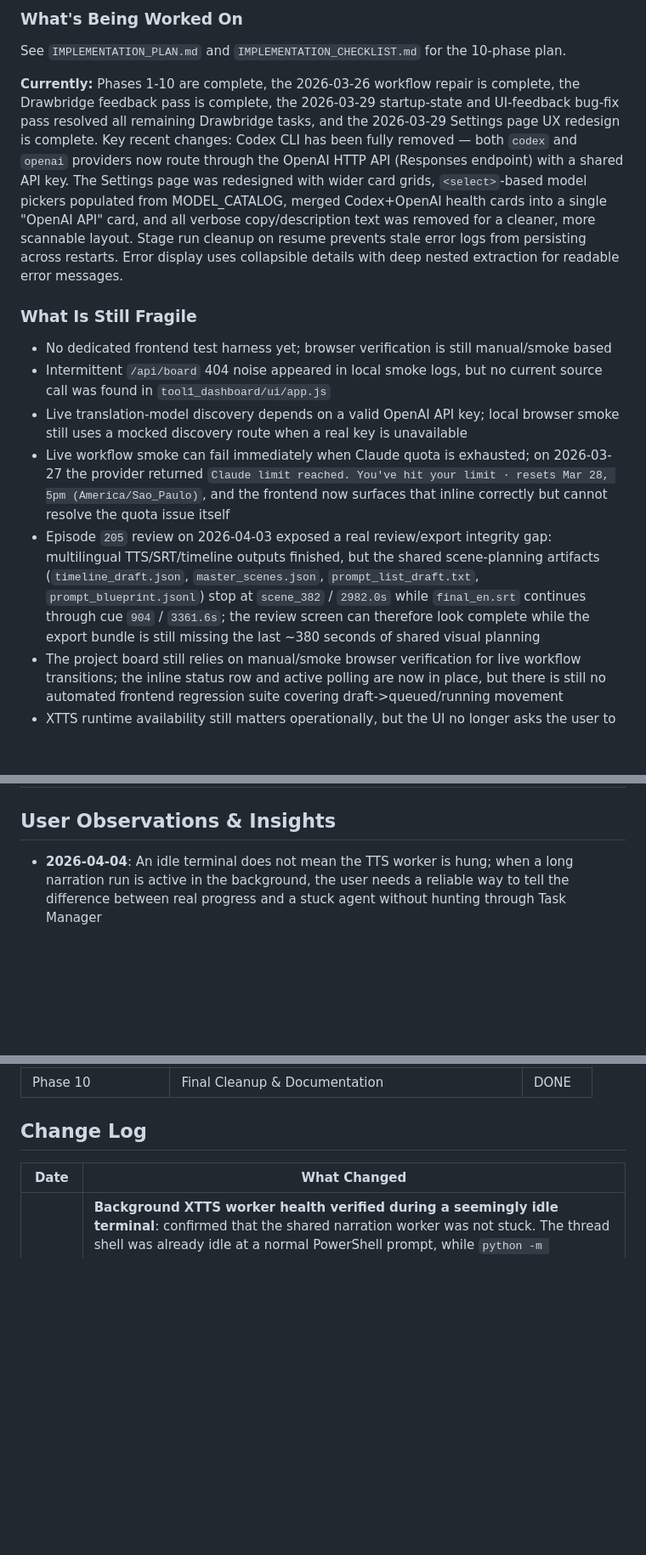
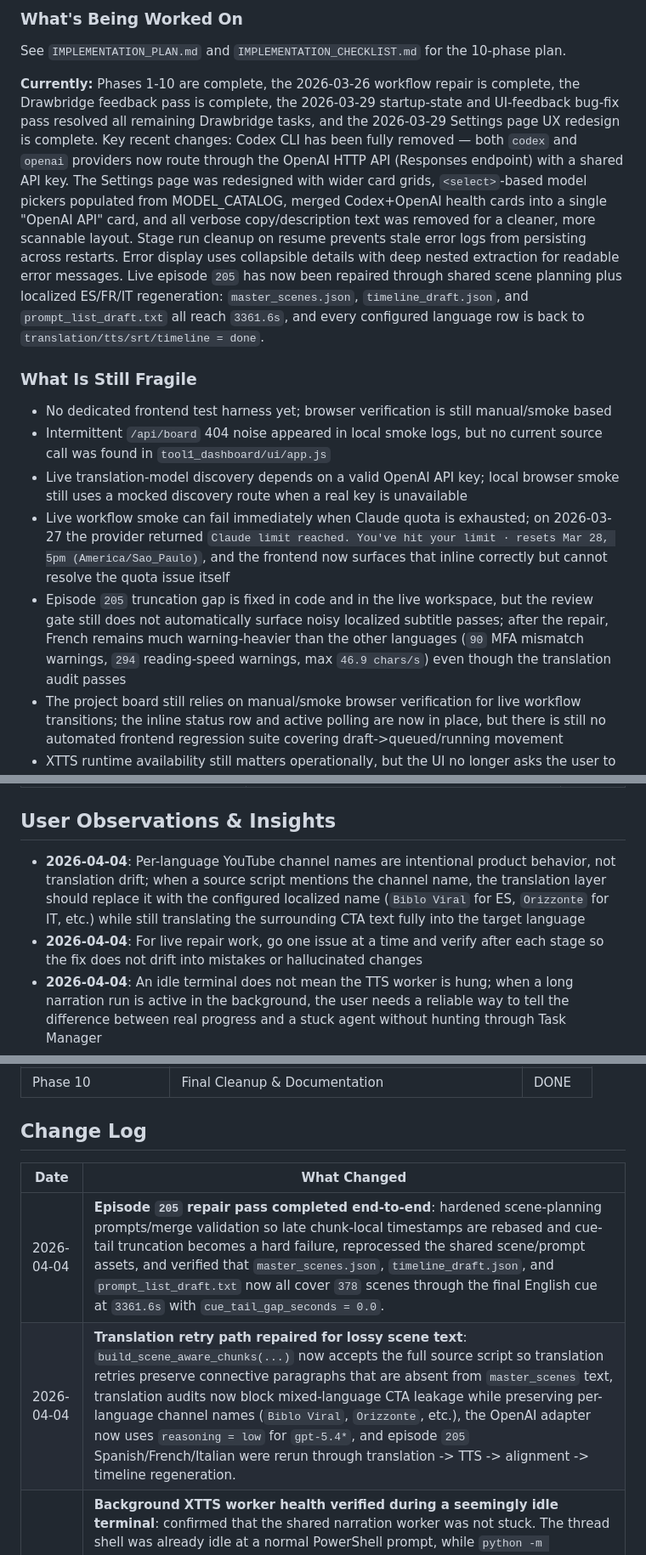
Before and after one commit to alesalesmota/tool-1-srt-timeline-json-prompt-list, a Markdown page: PROJECT_REGISTRY.md, 3 parts joined by grey strips. Shown at 85% size. Rendered like a GitHub page; blank space fills up the shorter version.

Commit message:
docs: record episode 205 repair outcomes

```diff
--- a/PROJECT_REGISTRY.md
+++ b/PROJECT_REGISTRY.md
@@ -94,14 +95,14 @@ Tool 1 is the **multilingual planning and pre-generation engine** of the Creator
 ### What's Being Worked On
 See `IMPLEMENTATION_PLAN.md` and `IMPLEMENTATION_CHECKLIST.md` for the 10-phase plan.
 
-**Currently:** Phases 1-10 are complete, the 2026-03-26 workflow repair is complete, the Drawbridge feedback pass is complete, the 2026-03-29 startup-state and UI-feedback bug-fix pass resolved all remaining Drawbridge tasks, and the 2026-03-29 Settings page UX redesign is complete. Key recent changes: Codex CLI has been fully removed — both `codex` and `openai` providers now route through the OpenAI HTTP API (Responses endpoint) with a shared API key. The Settings page was redesigned with wider card grids, `<select>`-based model pickers populated from MODEL_CATALOG, merged Codex+OpenAI health cards into a single "OpenAI API" card, and all verbose copy/description text was removed for a cleaner, more scannable layout. Stage run cleanup on resume prevents stale error logs from persisting across restarts. Error display uses collapsible details with deep nested extraction for readable error messages.
+**Currently:** Phases 1-10 are complete, the 2026-03-26 workflow repair is complete, the Drawbridge feedback pass is complete, the 2026-03-29 startup-state and UI-feedback bug-fix pass resolved all remaining Drawbridge tasks, and the 2026-03-29 Settings page UX redesign is complete. Key recent changes: Codex CLI has been fully removed — both `codex` and `openai` providers now route through the OpenAI HTTP API (Responses endpoint) with a shared API key. The Settings page was redesigned with wider card grids, `<select>`-based model pickers populated from MODEL_CATALOG, merged Codex+OpenAI health cards into a single "OpenAI API" card, and all verbose copy/description text was removed for a cleaner, more scannable layout. Stage run cleanup on resume prevents stale error logs from persisting across restarts. Error display uses collapsible details with deep nested extraction for readable error messages. Live episode `205` has now been repaired through shared scene planning plus localized ES/FR/IT regeneration: `master_scenes.json`, `timeline_draft.json`, and `prompt_list_draft.txt` all reach `3361.6s`, and every configured language row is back to `translation/tts/srt/timeline = done`.
 
 ### What Is Still Fragile
 - No dedicated frontend test harness yet; browser verification is still manual/smoke based
 - Intermittent `/api/board` 404 noise appeared in local smoke logs, but no current source call was found in `tool1_dashboard/ui/app.js`
 - Live translation-model discovery depends on a valid OpenAI API key; local browser smoke still uses a mocked discovery route when a real key is unavailable
 - Live workflow smoke can fail immediately when Claude quota is exhausted; on 2026-03-27 the provider returned `Claude limit reached. You've hit your limit · resets Mar 28, 5pm (America/Sao_Paulo)`, and the frontend now surfaces that inline correctly but cannot resolve the quota issue itself
-- Episode `205` review on 2026-04-03 exposed a real review/export integrity gap: multilingual TTS/SRT/timeline outputs finished, but the shared scene-planning artifacts (`timeline_draft.json`, `master_scenes.json`, `prompt_list_draft.txt`, `prompt_blueprint.jsonl`) stop at `scene_382` / `2982.0s` while `final_en.srt` continues through cue `904` / `3361.6s`; the review screen can therefore look complete while the export bundle is still missing the last ~380 seconds of shared visual planning
+- Episode `205` truncation gap is fixed in code and in the live workspace, but the review gate still does not automatically surface noisy localized subtitle passes; after the repair, French remains much warning-heavier than the other languages (`90` MFA mismatch warnings, `294` reading-speed warnings, max `46.9 chars/s`) even though the translation audit passes
 - The project board still relies on manual/smoke browser verification for live workflow transitions; the inline status row and active polling are now in place, but there is still no automated frontend regression suite covering draft->queued/running movement
 - XTTS runtime availability still matters operationally, but the UI no longer asks the user to manually start or restart the worker
 - Legacy paused-TTS rows created before the 2026-03-28 recovery pass should self-heal on the next reconciliation tick, but there is still no one-off migration/reporting command for auditing older stuck records in bulk
@@ -149,6 +150,8 @@ See `IMPLEMENTATION_PLAN.md` and `IMPLEMENTATION_CHECKLIST.md` for the 10-phase
 
 ## User Observations & Insights
 
+- **2026-04-04**: Per-language YouTube channel names are intentional product behavior, not translation drift; when a source script mentions the channel name, the translation layer should replace it with the configured localized name (`Biblo Viral` for ES, `Orizzonte` for IT, etc.) while still translating the surrounding CTA text fully into the target language
+- **2026-04-04**: For live repair work, go one issue at a time and verify after each stage so the fix does not drift into mistakes or hallucinated changes
 - **2026-04-04**: An idle terminal does not mean the TTS worker is hung; when a long narration run is active in the background, the user needs a reliable way to tell the difference between real progress and a stuck agent without hunting through Task Manager
 - **2026-04-02**: A bridge-reported `TTS / Voice` failure can actually be an upstream translation problem; empty translated-script artifacts must not be treated as valid output, and the retry path should bring the episode back to `translation` instead of leaving a misleading empty-audio error on the TTS step
 - **2026-04-03**: Repeated XTTS `character limit of 250` warnings during live narration are a real production bug signal, not harmless noise; when those warnings appear in a batch run, stop the job, fix the chunk sizing, and regenerate instead of letting a potentially truncated narration finish
@@ -236,6 +239,8 @@ See `IMPLEMENTATION_PLAN.md` and `IMPLEMENTATION_CHECKLIST.md` for the 10-phase
 
 | Date | What Changed |
 |------|-------------|
+| 2026-04-04 | **Episode `205` repair pass completed end-to-end**: hardened scene-planning prompts/merge validation so late chunk-local timestamps are rebased and cue-tail truncation becomes a hard failure, reprocessed the shared scene/prompt assets, and verified that `master_scenes.json`, `timeline_draft.json`, and `prompt_list_draft.txt` now all cover `378` scenes through the final English cue at `3361.6s` with `cue_tail_gap_seconds = 0.0`. |
+| 2026-04-04 | **Translation retry path repaired for lossy scene text**: `build_scene_aware_chunks(...)` now accepts the full source script so translation retries preserve connective paragraphs that are absent from `master_scenes` text, translation audits now block mixed-language CTA leakage while preserving per-language channel names (`Biblo Viral`, `Orizzonte`, etc.), the OpenAI adapter now uses `reasoning = low` for `gpt-5.4*`, and episode `205` Spanish/French/Italian were rerun through translation -> TTS -> alignment -> timeline regeneration. |
 | 2026-04-04 | **Background XTTS worker health verified during a seemingly idle terminal**: confirmed that the shared narration worker was not stuck. The thread shell was already idle at a normal PowerShell prompt, while `python -m tool1_dashboard.tts.worker` kept running on CUDA in the background. Live verification showed the worker heartbeat advancing, `tts_jobs.progress` moving from `Generating chunk 307/358...` to `308/358...`, and the active job directory `workspace/tts/chunks/d596e093-85fa-4a91-8db9-5e0d7c4c369d/` growing from `612` to `616` chunk files in 10 seconds. Also recorded the operational caveat that `workspace/tts/worker.log` may appear stale because worker stdout is buffered. |
 | 2026-04-03 | **Episode `205` export review failed the shared-asset completeness check**: manual verification of `workspace/episodes/niche-20260326-133703-religi-o/ep-20260402-201657-205` confirmed that all five language rows in `episode_language_status` are `done` and their script/audio/SRT/timeline files exist, but the shared review/export assets are truncated. `master_scenes.json`, `timeline_draft.json`, `prompt_list_draft.txt`, and `prompt_blueprint.jsonl` all end at `scene_382` / `2982.0s` (`the center of Christian faith.`) while `final_en.srt` continues to cue `904` / `3361.6s` and the localized SRTs run even longer. No export zip existed at review time, and the episode remained in `board_status = Review` / `pipeline_status = review`. |
 | 2026-04-03 | **Italian alignment fix + single-language recovery complete**: corrected the Italian MFA model ids from the nonexistent `italian_mfa` to `italian_cv`, added backend/UI retry support for per-language `alignment` and `timeline_mapping`, preserved upstream alignment errors when timeline mapping skips for missing SRT, and verified the repair with targeted pytest coverage plus live single-language reruns that regenerated `final_it.srt` and `timeline_it.json` for episodes `204` and `205`. |
```
Also changed, not shown: other parts of PROJECT_REGISTRY.md (+1 -0 lines), IMPLEMENTATION_CHECKLIST.md (+9 -0 lines), IMPLEMENTATION_PLAN.md (+8 -1 lines).
